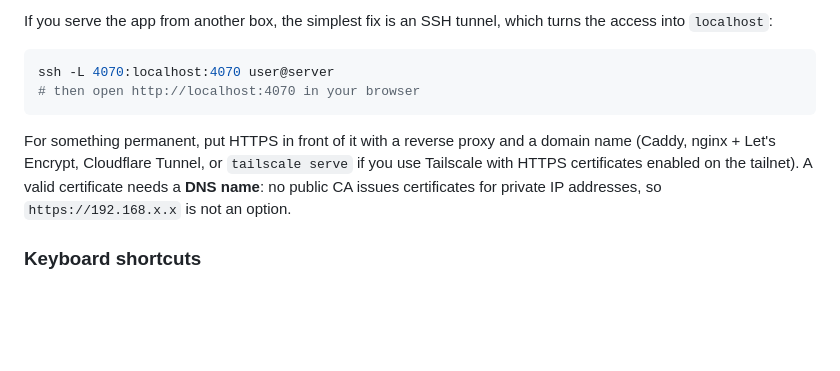
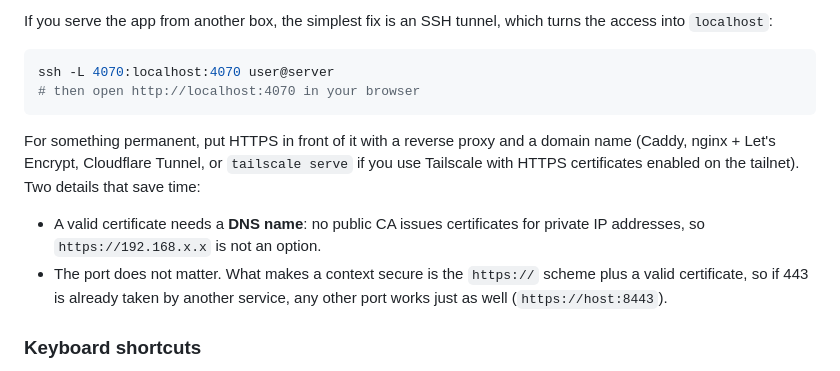
Before and after one commit to felipesuarez-dev/PumaSamplerMusic, a Markdown page: README_EN.md, the part around the change. GitHub-like rendering; blank space fills up the shorter version.

````diff
--- a/README_EN.md
+++ b/README_EN.md
@@ -105,7 +105,10 @@ ssh -L 4070:localhost:4070 user@server
 # then open http://localhost:4070 in your browser
 ```
 
-For something permanent, put HTTPS in front of it with a reverse proxy and a domain name (Caddy, nginx + Let's Encrypt, Cloudflare Tunnel, or `tailscale serve` if you use Tailscale with HTTPS certificates enabled on the tailnet). A valid certificate needs a **DNS name**: no public CA issues certificates for private IP addresses, so `https://192.168.x.x` is not an option.
+For something permanent, put HTTPS in front of it with a reverse proxy and a domain name (Caddy, nginx + Let's Encrypt, Cloudflare Tunnel, or `tailscale serve` if you use Tailscale with HTTPS certificates enabled on the tailnet). Two details that save time:
+
+- A valid certificate needs a **DNS name**: no public CA issues certificates for private IP addresses, so `https://192.168.x.x` is not an option.
+- The port does not matter. What makes a context secure is the `https://` scheme plus a valid certificate, so if 443 is already taken by another service, any other port works just as well (`https://host:8443`).
 
 ### Keyboard shortcuts
 
````
Also changed, not shown: README.md (+4 -1 lines).
